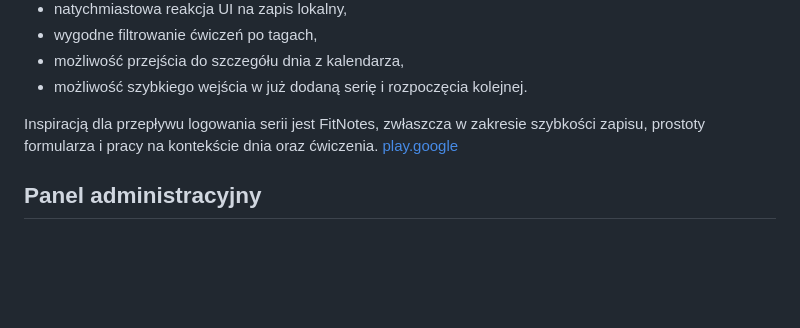
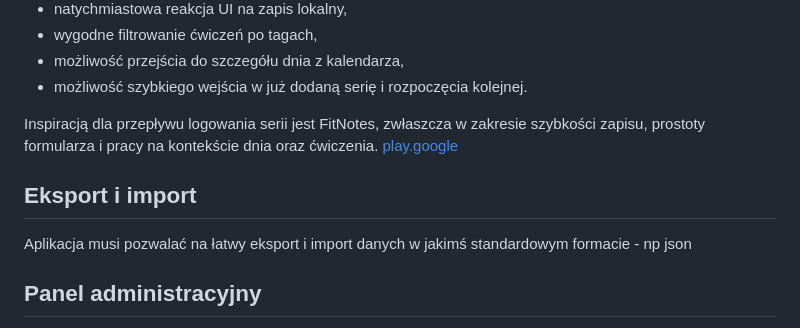
Before and after one commit to Dombearx/AlphaPump, a Markdown page: docs/specyfikacja_biznesowa.md, the part around the change. Drawn GitHub-style; blank space fills up the shorter version.

Commit message:
Include export and import functionality in specs
Added section on data export and import requirements.

```diff
--- a/docs/specyfikacja_biznesowa.md
+++ b/docs/specyfikacja_biznesowa.md
@@ -328,6 +328,10 @@ Najważniejsze wymagania UX:
 
 Inspiracją dla przepływu logowania serii jest FitNotes, zwłaszcza w zakresie szybkości zapisu, prostoty formularza i pracy na kontekście dnia oraz ćwiczenia.  [play.google](https://play.google.com/store/apps/details?id=com.github.jamesgay.fitnotes&hl=en_US)
 
+## Eksport i import
+
+Aplikacja musi pozwalać na łatwy eksport i import danych w jakimś standardowym formacie - np json
+
 ## Panel administracyjny
 
 MVP zawiera prosty panel administracyjny. Panel służy do podstawowego zarządzania systemem i nie ma być rozbudowany.
```
